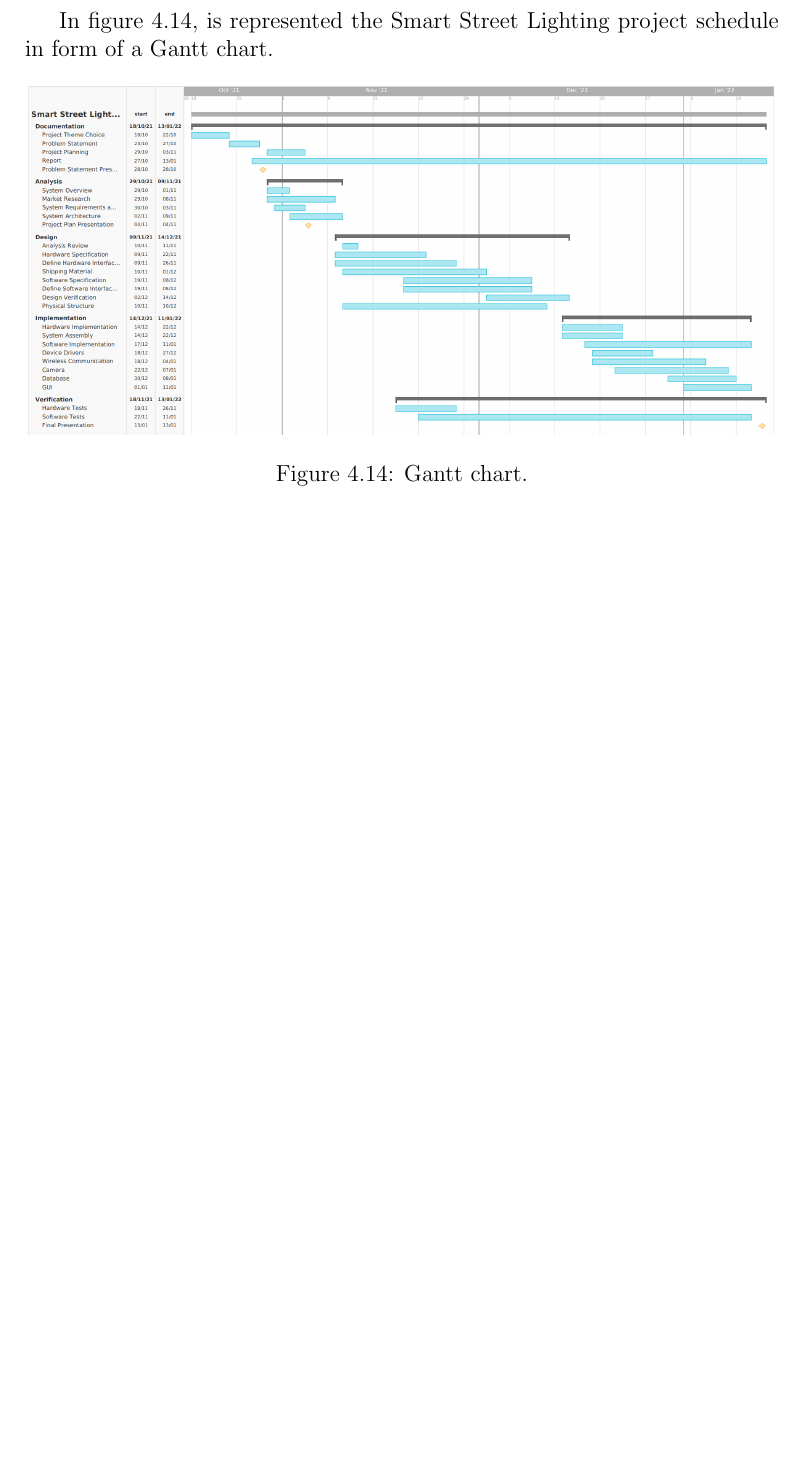
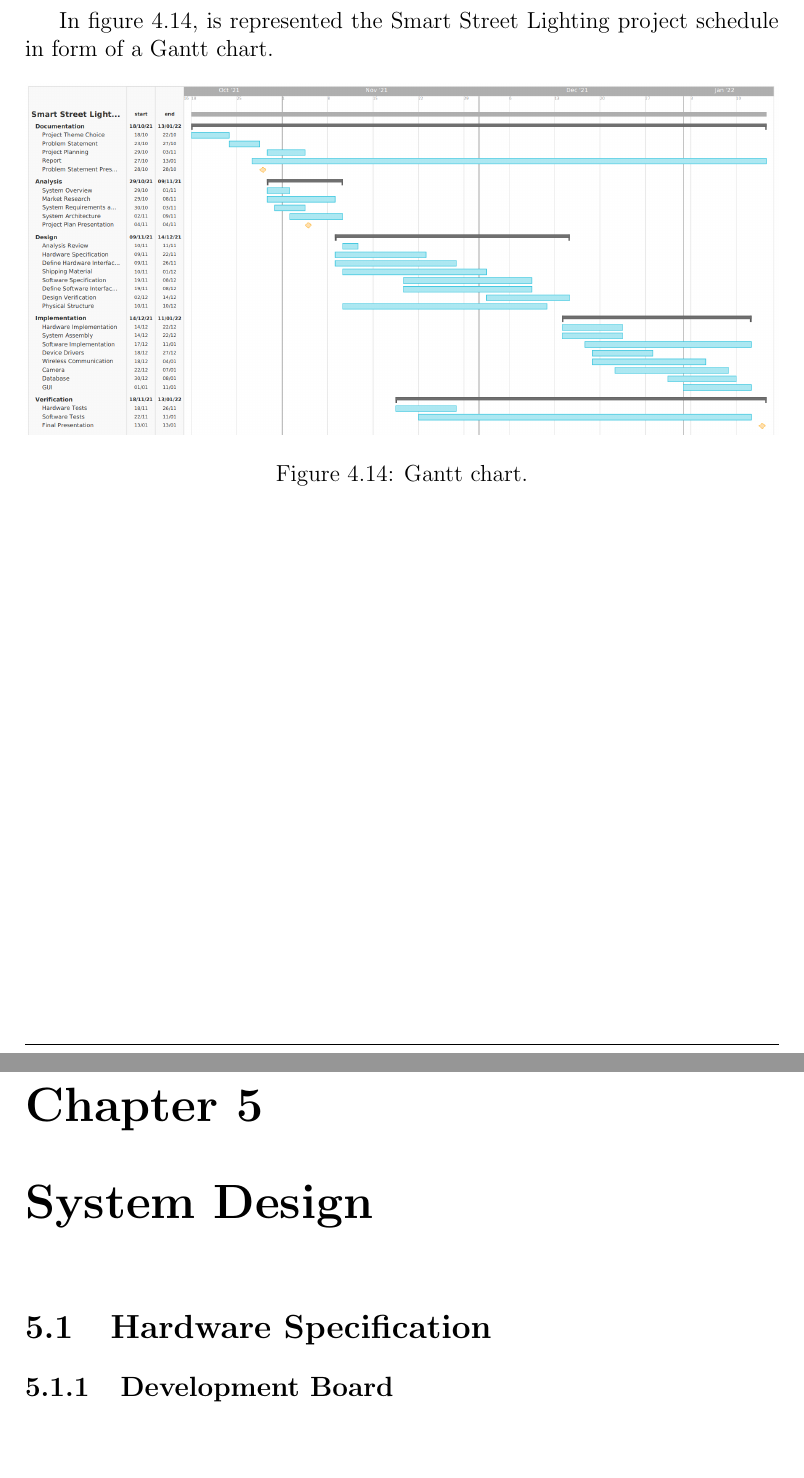
Before and after one commit to ESRGgroup9/slipad, a LaTeX thesis (project/report/report.tex, which reads project/report/texts/hw_specification.tex): part of page 42 of 44 before the commit and two parts of pages 42 and 43 of 45 after it, the two joined at a grey line, cut so that both start at the same text, the shorter picture padded with empty space. Compiled offline with pdfLaTeX.

Commit message:
added Chapter 5: System Design

```diff
--- a/project/report/report.tex
+++ b/project/report/report.tex
@@ -136,6 +136,13 @@
 \input{./texts/gantt_chart}
 
 
+% ---------- SYSTEM DESIGN ----------
+\chapter{System Design}
+
+
+\section{Hardware Specification}
+\input{./texts/hw_specification}
+
 % ---------- BIBLIOGRAPHY ----------
 \bibliographystyle{IEEEtran}
 \bibliography{References}
--- /dev/null
+++ b/project/report/texts/hw_specification.tex
@@ -0,0 +1 @@
+\subsection{Development Board}
```
Also changed, not shown: 1 other file.
